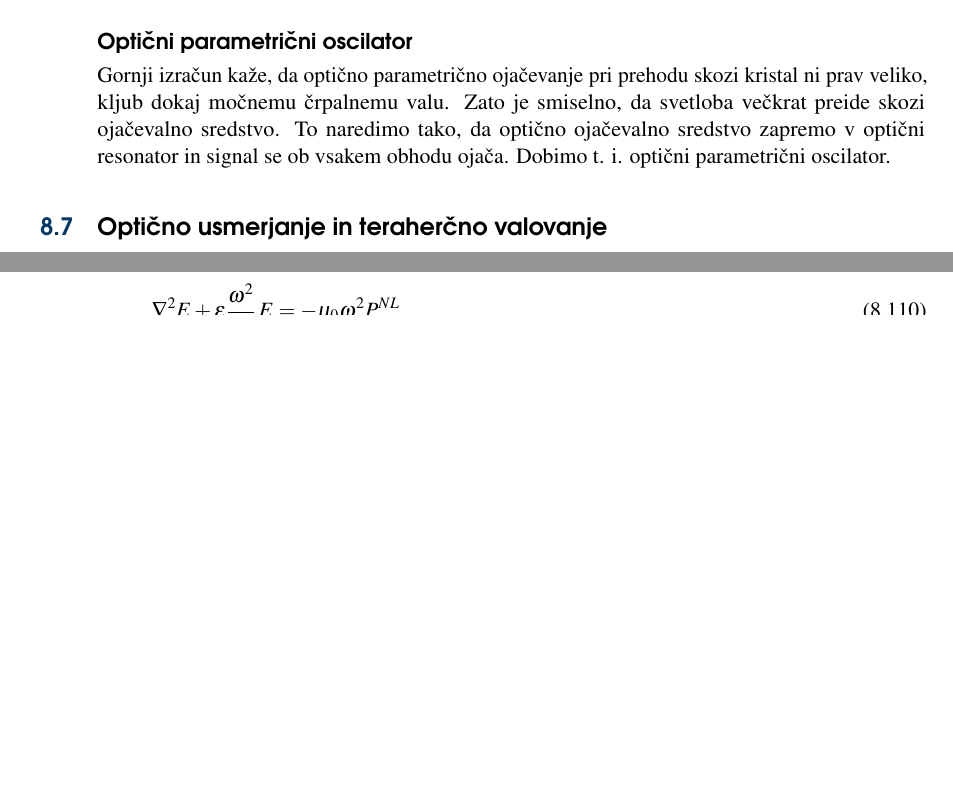
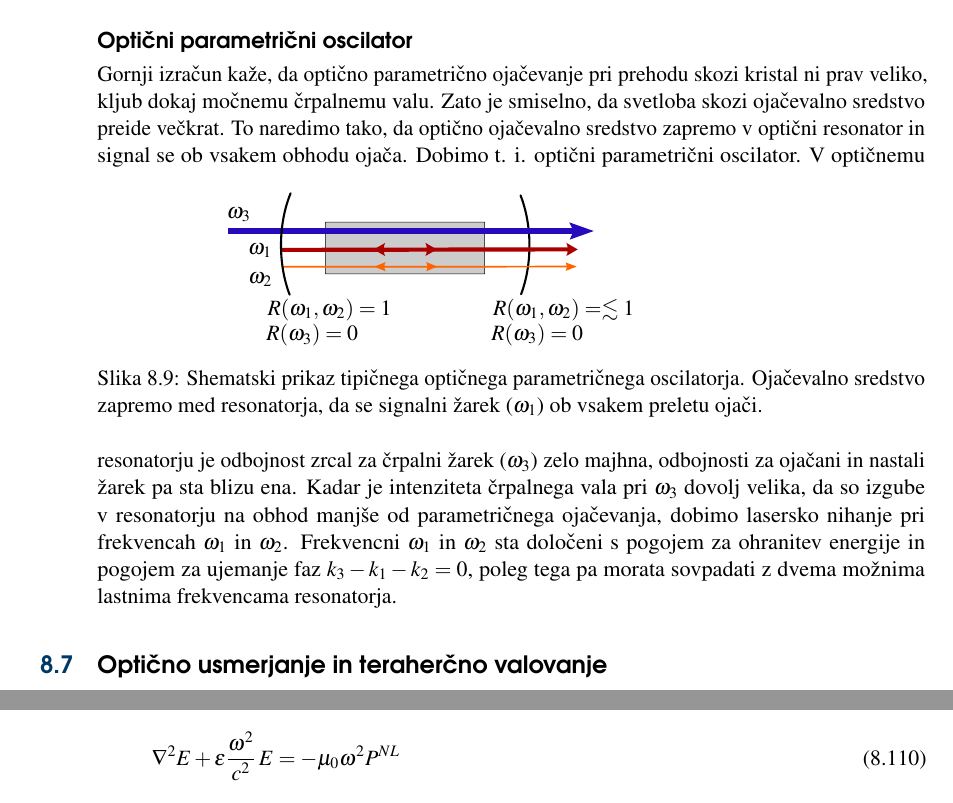
Before and after one commit to mrcinv/skripta, a LaTeX book (Fotonika.tex, which reads Chapter_08_NelinearnaOptika.tex): two parts of pages 101 and 107 of 141 before the commit and two parts of pages 101 and 108 of 141 after it, joined at a grey line, cut so that both start at the same text, the shorter picture padded with empty space. Compiled offline with pdfLaTeX.

Commit message:
NLO v delu

```diff
--- a/Chapter_08_NelinearnaOptika.tex
+++ b/Chapter_08_NelinearnaOptika.tex
@@ -848,9 +848,24 @@ tako približno $2~\%$.
 
 \subsection*{Optični parametrični oscilator}
 Gornji izračun kaže, da optično parametrično ojačevanje pri prehodu skozi kristal ni prav veliko,
-kljub dokaj močnemu črpalnemu valu. Zato je smiselno, da svetloba večkrat preide skozi ojačevalno
-sredstvo. To naredimo tako, da optično ojačevalno sredstvo zapremo v optični resonator
+kljub dokaj močnemu črpalnemu valu. Zato je smiselno, da svetloba skozi ojačevalno
+sredstvo preide večkrat. To naredimo tako, da optično ojačevalno sredstvo zapremo v optični resonator
 in signal se ob vsakem obhodu ojača. Dobimo t. i. optični parametrični oscilator.
+\begin{figure}[h]
+\centering
+\def\svgwidth{100truemm}
+\input{slike/08_opo.pdf_tex}
+\caption{Shematski prikaz tipičnega optičnega parametričnega oscilatorja. Ojačevalno sredstvo
+zapremo med resonatorja, da se signalni žarek ($\omega_1$) ob vsakem preletu ojači.}
+\label{fig:opo}
+\end{figure}
+V optičnemu resonatorju je odbojnost zrcal za črpalni žarek ($\omega_3$) zelo majhna,
+odbojnosti za ojačani in nastali žarek pa sta blizu ena. Kadar
+je intenziteta črpalnega vala pri $\omega_3$ dovolj velika, da so izgube v resonatorju na obhod
+manjše od parametričnega ojačevanja, dobimo lasersko nihanje pri frekvencah $\omega_1$ in $\omega_2$.
+Frekvencni $\omega_1$ in $\omega_2$ sta določeni s pogojem za ohranitev energije in pogojem
+za ujemanje faz $ k_3 - k_1 - k_2 = 0$, poleg tega pa morata sovpadati z dvema možnima lastnima
+frekvencama resonatorja.
 
 
 \section{Optično usmerjanje in teraherčno valovanje}
```
Also changed, not shown: slike/08_opo.pdf (added), slike/08_opo.pdf_tex (added), slike/08_opo.svg (added), 1 other file.
